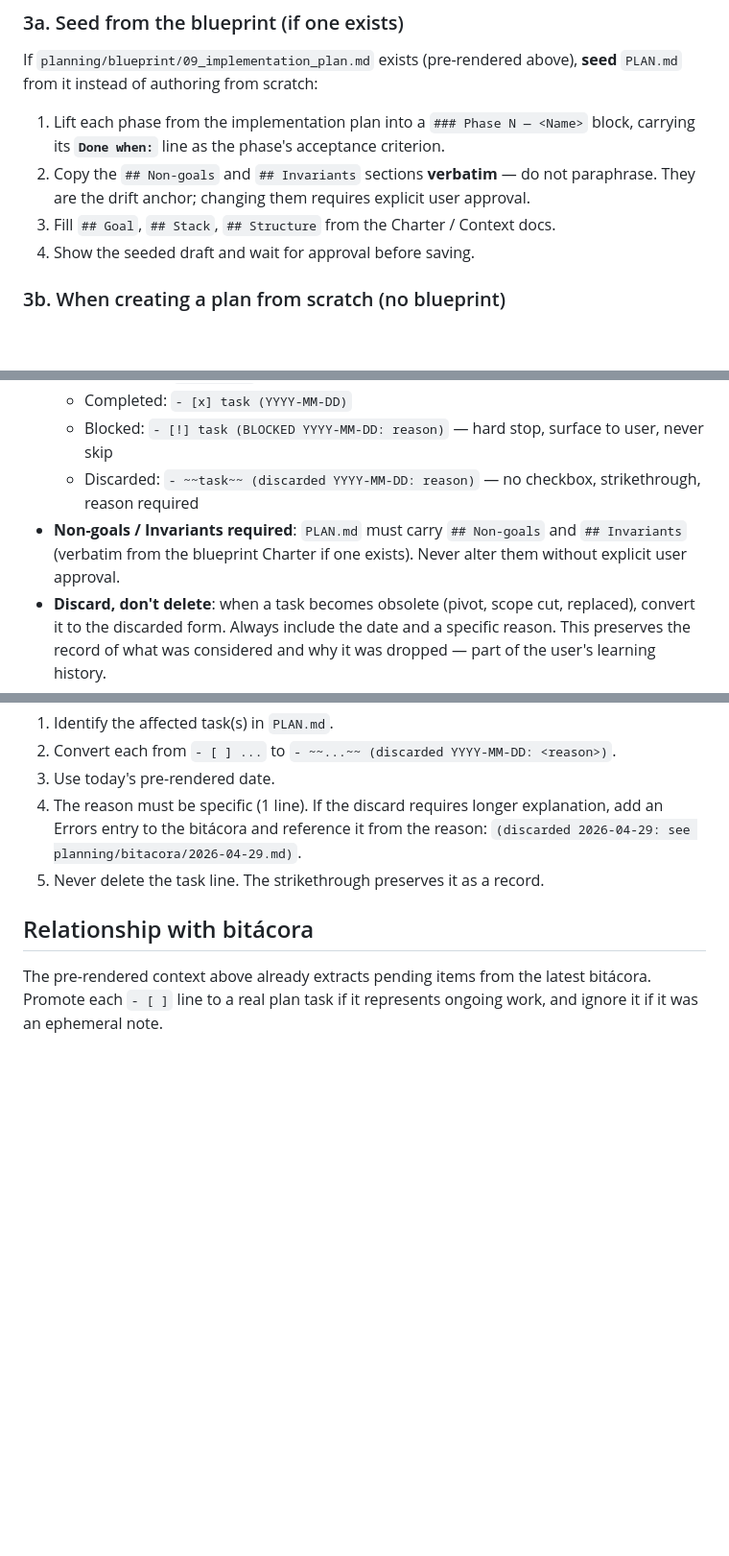
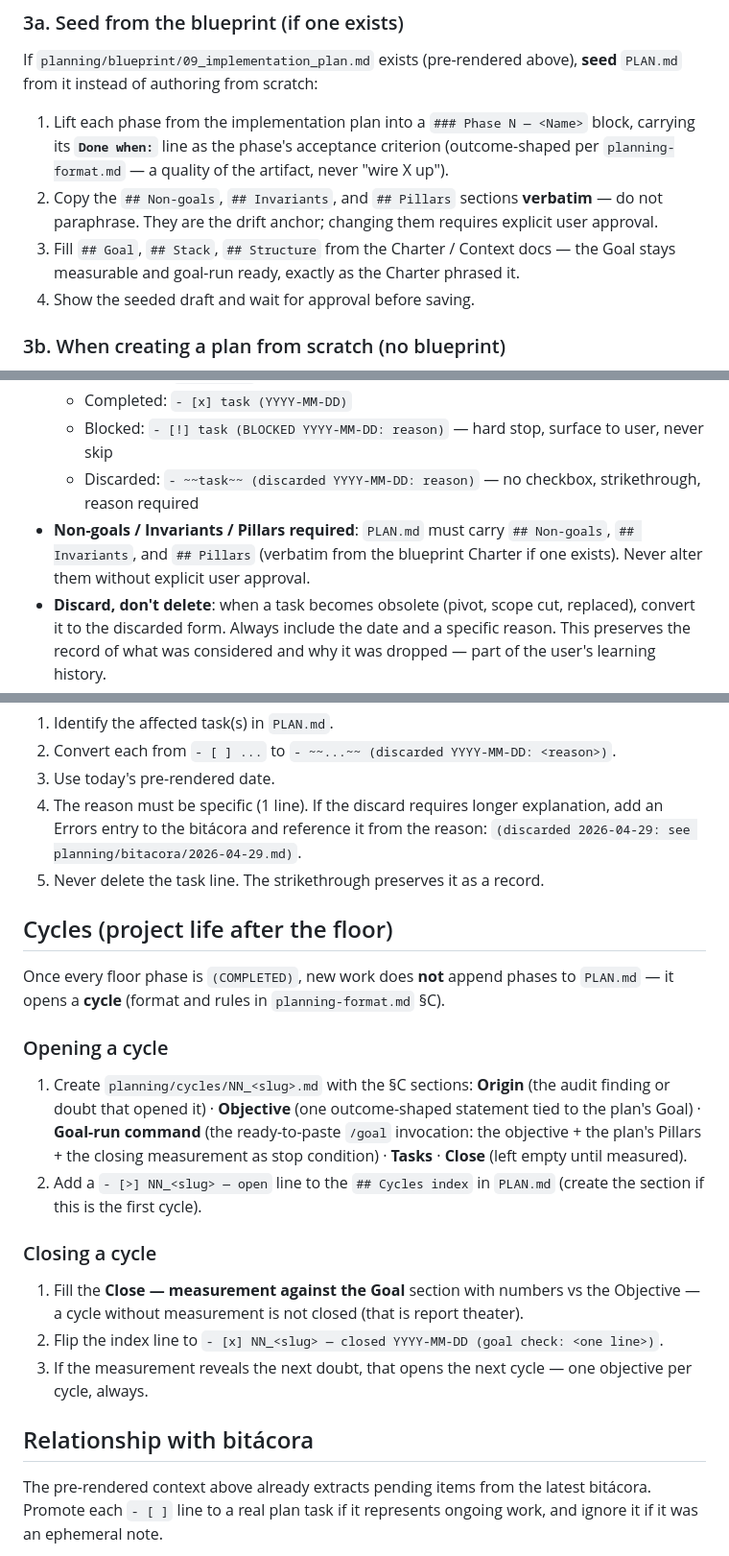
Before and after one commit to OilCoder/claude-project-base, a Markdown page: skills/plan-writing/SKILL.md, 3 parts joined by grey strips. Shown at 96% size. Drawn GitHub-style; blank space fills up the shorter version.

```diff
--- a/skills/plan-writing/SKILL.md
+++ b/skills/plan-writing/SKILL.md
@@ -59,10 +63,12 @@ If `planning/blueprint/09_implementation_plan.md` exists (pre-rendered above), *
 `PLAN.md` from it instead of authoring from scratch:
 
 1. Lift each phase from the implementation plan into a `### Phase N — <Name>` block,
-   carrying its **`Done when:`** line as the phase's acceptance criterion.
-2. Copy the `## Non-goals` and `## Invariants` sections **verbatim** — do not paraphrase.
-   They are the drift anchor; changing them requires explicit user approval.
-3. Fill `## Goal`, `## Stack`, `## Structure` from the Charter / Context docs.
+   carrying its **`Done when:`** line as the phase's acceptance criterion (outcome-shaped
+   per `planning-format.md` — a quality of the artifact, never "wire X up").
+2. Copy the `## Non-goals`, `## Invariants`, and `## Pillars` sections **verbatim** — do
+   not paraphrase. They are the drift anchor; changing them requires explicit user approval.
+3. Fill `## Goal`, `## Stack`, `## Structure` from the Charter / Context docs — the Goal
+   stays measurable and goal-run ready, exactly as the Charter phrased it.
 4. Show the seeded draft and wait for approval before saving.
 
 ### 3b. When creating a plan from scratch (no blueprint)
@@ -86,8 +92,9 @@ If `planning/blueprint/09_implementation_plan.md` exists (pre-rendered above), *
   - Completed: `- [x] task (YYYY-MM-DD)`
   - Blocked: `- [!] task (BLOCKED YYYY-MM-DD: reason)` — hard stop, surface to user, never skip
   - Discarded: `- ~~task~~ (discarded YYYY-MM-DD: reason)` — no checkbox, strikethrough, reason required
-- **Non-goals / Invariants required**: `PLAN.md` must carry `## Non-goals` and `## Invariants`
-  (verbatim from the blueprint Charter if one exists). Never alter them without explicit user approval.
+- **Non-goals / Invariants / Pillars required**: `PLAN.md` must carry `## Non-goals`,
+  `## Invariants`, and `## Pillars` (verbatim from the blueprint Charter if one exists).
+  Never alter them without explicit user approval.
 - **Discard, don't delete**: when a task becomes obsolete (pivot, scope cut, replaced),
   convert it to the discarded form. Always include the date and a specific reason.
   This preserves the record of what was considered and why it was dropped — part of
@@ -110,6 +117,29 @@ or the user signals a pivot:
    reason: `(discarded 2026-04-29: see planning/bitacora/2026-04-29.md)`.
 5. Never delete the task line. The strikethrough preserves it as a record.
 
+## Cycles (project life after the floor)
+
+Once every floor phase is `(COMPLETED)`, new work does **not** append phases to
+`PLAN.md` — it opens a **cycle** (format and rules in `planning-format.md` §C).
+
+### Opening a cycle
+
+1. Create `planning/cycles/NN_<slug>.md` with the §C sections: **Origin** (the audit
+   finding or doubt that opened it) · **Objective** (one outcome-shaped statement tied
+   to the plan's Goal) · **Goal-run command** (the ready-to-paste `/goal` invocation:
+   the objective + the plan's Pillars + the closing measurement as stop condition) ·
+   **Tasks** · **Close** (left empty until measured).
+2. Add a `- [>] NN_<slug> — open` line to the `## Cycles index` in `PLAN.md`
+   (create the section if this is the first cycle).
+
+### Closing a cycle
+
+1. Fill the **Close — measurement against the Goal** section with numbers vs the
+   Objective — a cycle without measurement is not closed (that is report theater).
+2. Flip the index line to `- [x] NN_<slug> — closed YYYY-MM-DD (goal check: <one line>)`.
+3. If the measurement reveals the next doubt, that opens the next cycle — one
+   objective per cycle, always.
+
 ## Relationship with bitácora
 
 The pre-rendered context above already extracts pending items from the latest
```
Also changed, not shown: other parts of skills/plan-writing/SKILL.md (+4 -0 lines), skills/blueprint/SKILL.md (+40 -8 lines), skills/checkpoint/SKILL.md (+6 -1 lines).
